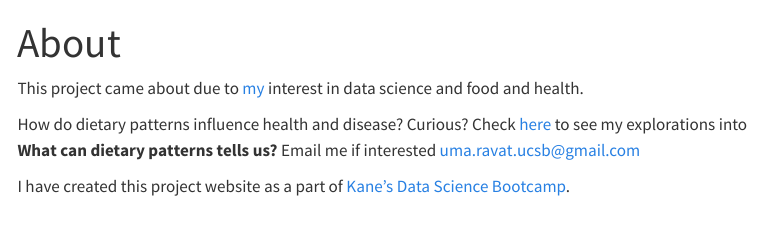
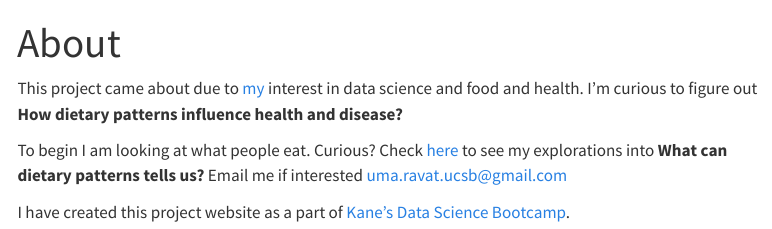
Before and after one commit to uravat/food-and-health, a Quarto document (about.qmd): the page in a window 1100 px wide, from its top. Rendered offline with R 4.5, knitr and Pandoc in place of Quarto, with nearby package versions; menus at the side of the page are left out.

Commit message:
cleaned up

```diff
--- a/about.qmd
+++ b/about.qmd
@@ -2,8 +2,8 @@
 title: "About"
 ---
 
-This project came about due to [my](https://github.com/uravat/) interest in data science and food and health.
+This project came about due to [my](https://github.com/uravat/) interest in data science and food and health. I'm curious to figure out **How  dietary patterns influence health and disease?**
 
-How do dietary patterns influence health and disease? Curious? Check [here](https://github.com/uravat/food-and-health) to see my explorations into **What can dietary patterns tells us?**  Email me if interested uma.ravat.ucsb@gmail.com
+To begin I am looking at what people eat. Curious? Check [here](https://github.com/uravat/food-and-health)  to see my explorations into **What can dietary patterns tells us?**  Email me if interested uma.ravat.ucsb@gmail.com
 
 I have created this project website as a part of [Kane’s Data Science Bootcamp](https://bootcamp.davidkane.info/).
```
Also changed, not shown: README.html (added), README.md.
